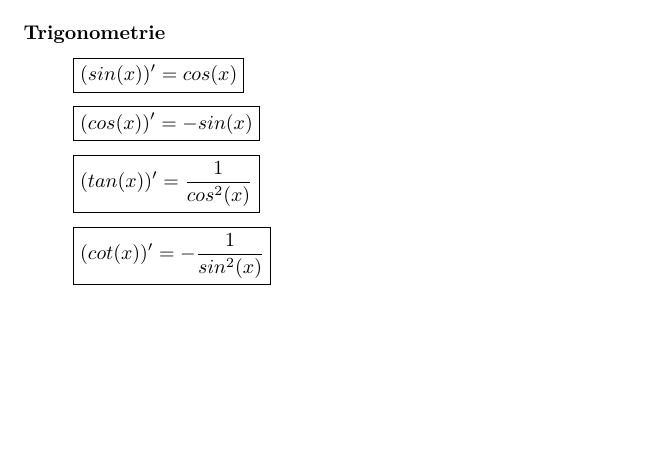
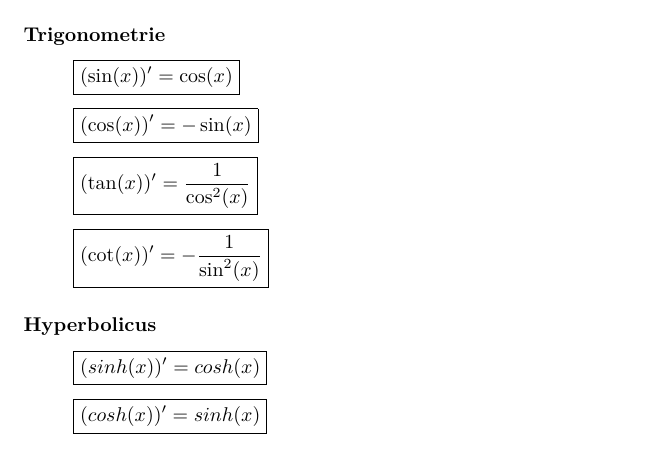
Before and after one commit to fosa/fosamath, a LaTeX book (fosa_main_tinspire.tex, which reads ableitungsregeln.tex): part of page 30 of 49, cut so that both start at the same text, the shorter picture padded with empty space. Compiled offline with pdfLaTeX.

Commit message:
Ableitungen von Hyperbolicus hinzugefügt (#23)

```diff
--- a/ableitungsregeln.tex
+++ b/ableitungsregeln.tex
@@ -74,7 +74,11 @@ $\left(\frac{\alpha \cdot x}{\xi}\right)' =
 % \[ \boxed{ (a_{log_x})' = \frac{1}{x \cdot ln(a)} } \]
 
 \subsubsection{Trigonometrie}
-\[ \boxed{ (sin(x))' = cos(x) } \]
-\[ \boxed{ (cos(x))' = -sin(x) } \]
-\[ \boxed{ (tan(x))' = \frac{1}{cos^2(x)} } \]
-\[ \boxed{ (cot(x))' = -\frac{1}{sin^2(x)} } \]
+\[ \boxed{ (\sin(x))' = \cos(x) } \]
+\[ \boxed{ (\cos(x))' = -\sin(x) } \]
+\[ \boxed{ (\tan(x))' = \frac{1}{\cos^2(x)} } \]
+\[ \boxed{ (\cot(x))' = -\frac{1}{\sin^2(x)} } \]
+
+\subsubsection{Hyperbolicus}
+\[ \boxed{(sinh(x))' = cosh(x)} \]
+\[ \boxed{(cosh(x))' = sinh(x)} \]
```
